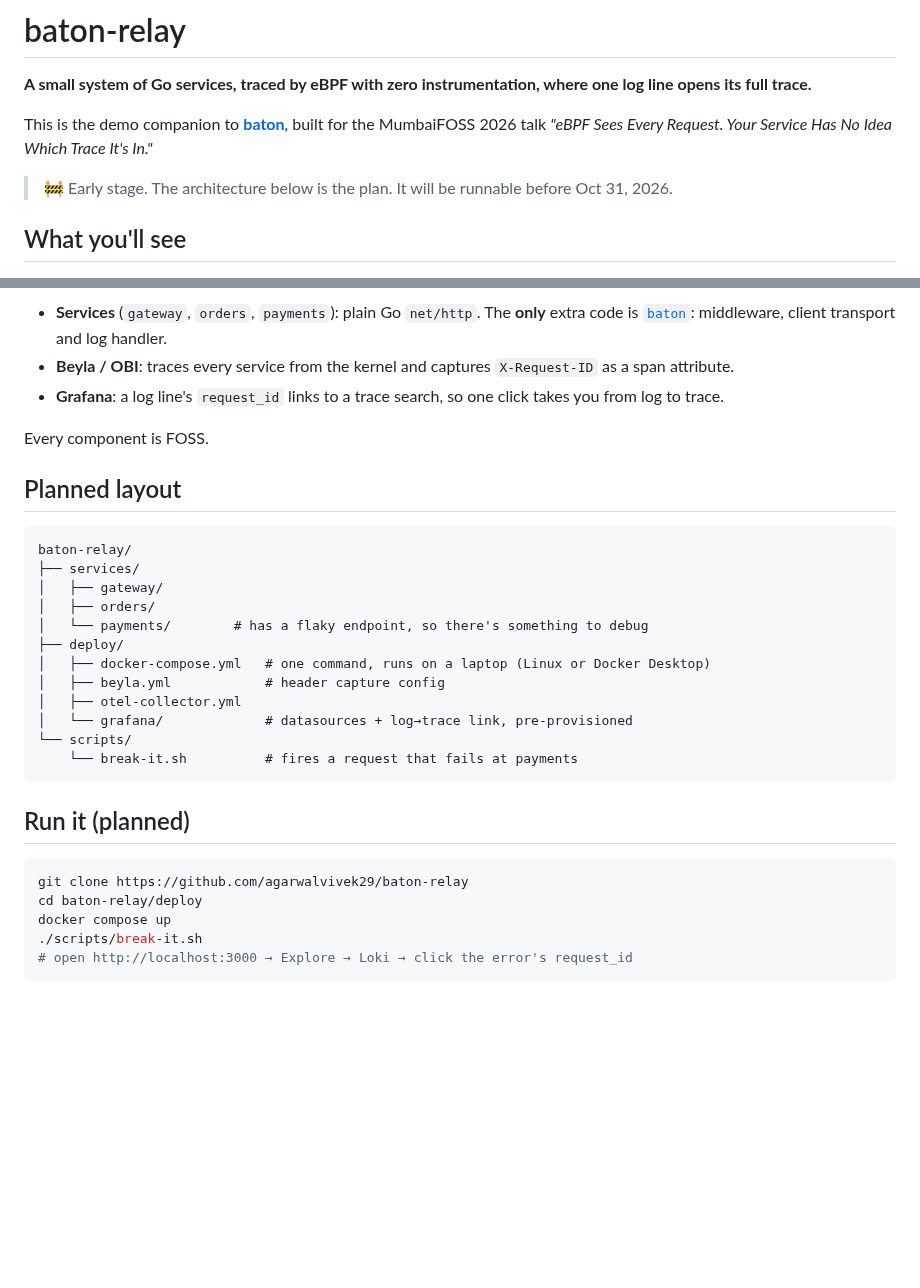
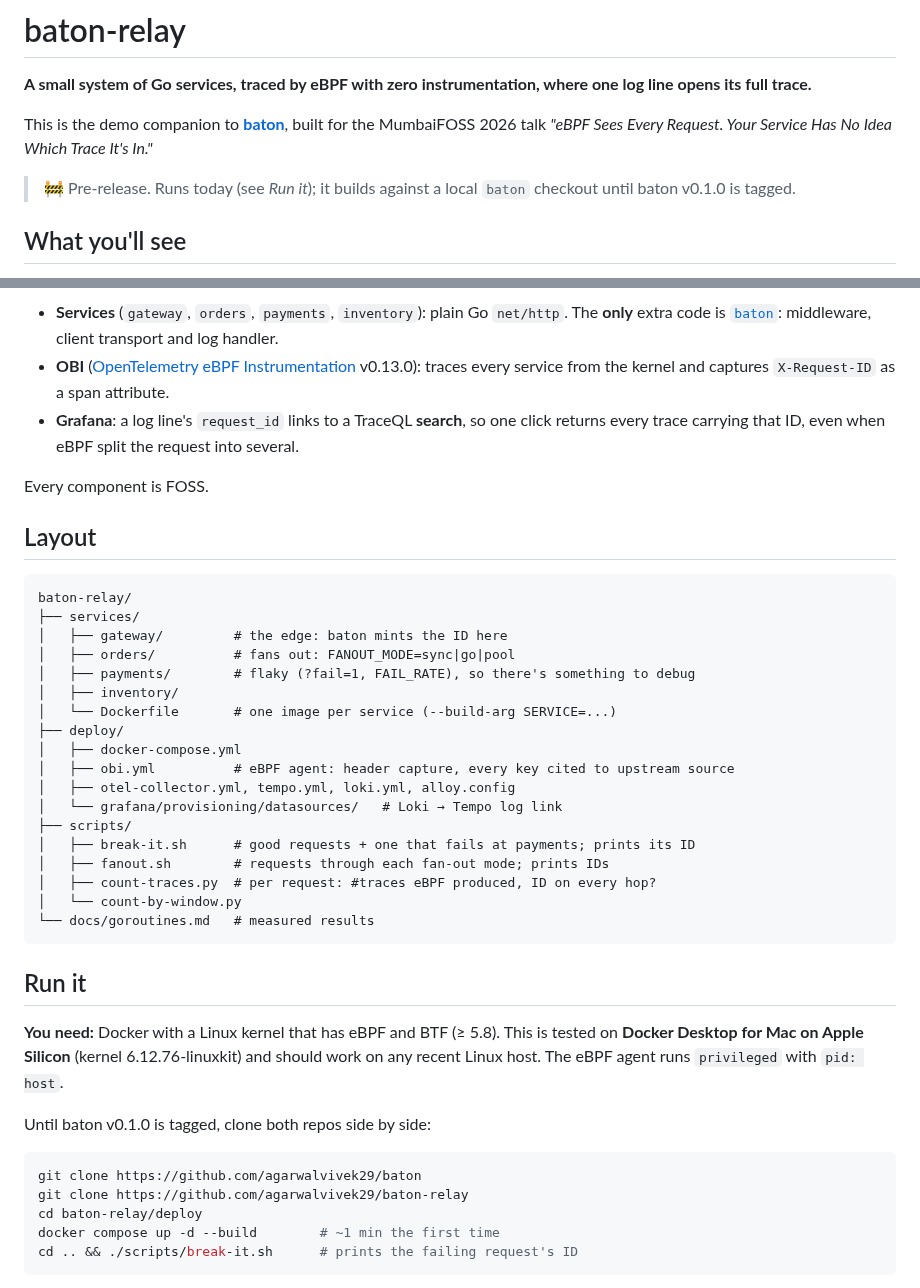
Before and after one commit to agarwalvivek29/baton-relay, a Markdown page: README.md, 2 parts joined by grey strips. GitHub-like rendering; blank space fills up the shorter version.

````diff
--- a/README.md
+++ b/README.md
@@ -4,7 +4,7 @@
 
 This is the demo companion to [**baton**](https://github.com/agarwalvivek29/baton), built for the MumbaiFOSS 2026 talk *"eBPF Sees Every Request. Your Service Has No Idea Which Trace It's In."*
 
-> 🚧 Early stage. The architecture below is the plan. It will be runnable before Oct 31, 2026.
+> 🚧 Pre-release. Runs today (see *Run it*); it builds against a local `baton` checkout until baton v0.1.0 is tagged.
 
 ## What you'll see
 
@@ -33,36 +35,46 @@ flowchart LR
     T --> G
 ```
 
-- **Services** (`gateway`, `orders`, `payments`): plain Go `net/http`. The **only** extra code is [`baton`](https://github.com/agarwalvivek29/baton): middleware, client transport and log handler.
-- **Beyla / OBI**: traces every service from the kernel and captures `X-Request-ID` as a span attribute.
-- **Grafana**: a log line's `request_id` links to a trace search, so one click takes you from log to trace.
+- **Services** (`gateway`, `orders`, `payments`, `inventory`): plain Go `net/http`. The **only** extra code is [`baton`](https://github.com/agarwalvivek29/baton): middleware, client transport and log handler.
+- **OBI** ([OpenTelemetry eBPF Instrumentation](https://github.com/open-telemetry/opentelemetry-ebpf-instrumentation) v0.13.0): traces every service from the kernel and captures `X-Request-ID` as a span attribute.
+- **Grafana**: a log line's `request_id` links to a TraceQL **search**, so one click returns every trace carrying that ID, even when eBPF split the request into several.
 
 Every component is FOSS.
 
-## Planned layout
+## Layout
 
 ```
 baton-relay/
 ├── services/
-│   ├── gateway/
-│   ├── orders/
-│   └── payments/        # has a flaky endpoint, so there's something to debug
+│   ├── gateway/         # the edge: baton mints the ID here
+│   ├── orders/          # fans out: FANOUT_MODE=sync|go|pool
+│   ├── payments/        # flaky (?fail=1, FAIL_RATE), so there's something to debug
+│   ├── inventory/
+│   └── Dockerfile       # one image per service (--build-arg SERVICE=...)
 ├── deploy/
-│   ├── docker-compose.yml   # one command, runs on a laptop (Linux or Docker Desktop)
-│   ├── beyla.yml            # header capture config
-│   ├── otel-collector.yml
-│   └── grafana/             # datasources + log→trace link, pre-provisioned
-└── scripts/
-    └── break-it.sh          # fires a request that fails at payments
+│   ├── docker-compose.yml
+│   ├── obi.yml          # eBPF agent: header capture, every key cited to upstream source
+│   ├── otel-collector.yml, tempo.yml, loki.yml, alloy.config
+│   └── grafana/provisioning/datasources/   # Loki → Tempo log link
+├── scripts/
+│   ├── break-it.sh      # good requests + one that fails at payments; prints its ID
+│   ├── fanout.sh        # requests through each fan-out mode; prints IDs
+│   ├── count-traces.py  # per request: #traces eBPF produced, ID on every hop?
+│   └── count-by-window.py
+└── docs/goroutines.md   # measured results
 ```
 
-## Run it (planned)
+## Run it
+
+**You need:** Docker with a Linux kernel that has eBPF and BTF (≥ 5.8). This is tested on **Docker Desktop for Mac on Apple Silicon** (kernel 6.12.76-linuxkit) and should work on any recent Linux host. The eBPF agent runs `privileged` with `pid: host`.
+
+Until baton v0.1.0 is tagged, clone both repos side by side:
 
 ```bash
+git clone https://github.com/agarwalvivek29/baton
 git clone https://github.com/agarwalvivek29/baton-relay
 cd baton-relay/deploy
-docker compose up
-./scripts/break-it.sh
-# open http://localhost:3000 → Explore → Loki → click the error's request_id
+docker compose up -d --build        # ~1 min the first time
+cd .. && ./scripts/break-it.sh      # prints the failing request's ID
 ```
 
````
Also changed, not shown: other parts of README.md (+19 -9 lines), docs/goroutines.md (added, +83 -0 lines), docs/img/log-line-link.png (added), docs/img/one-click-three-traces.png (added), 11 other files.
